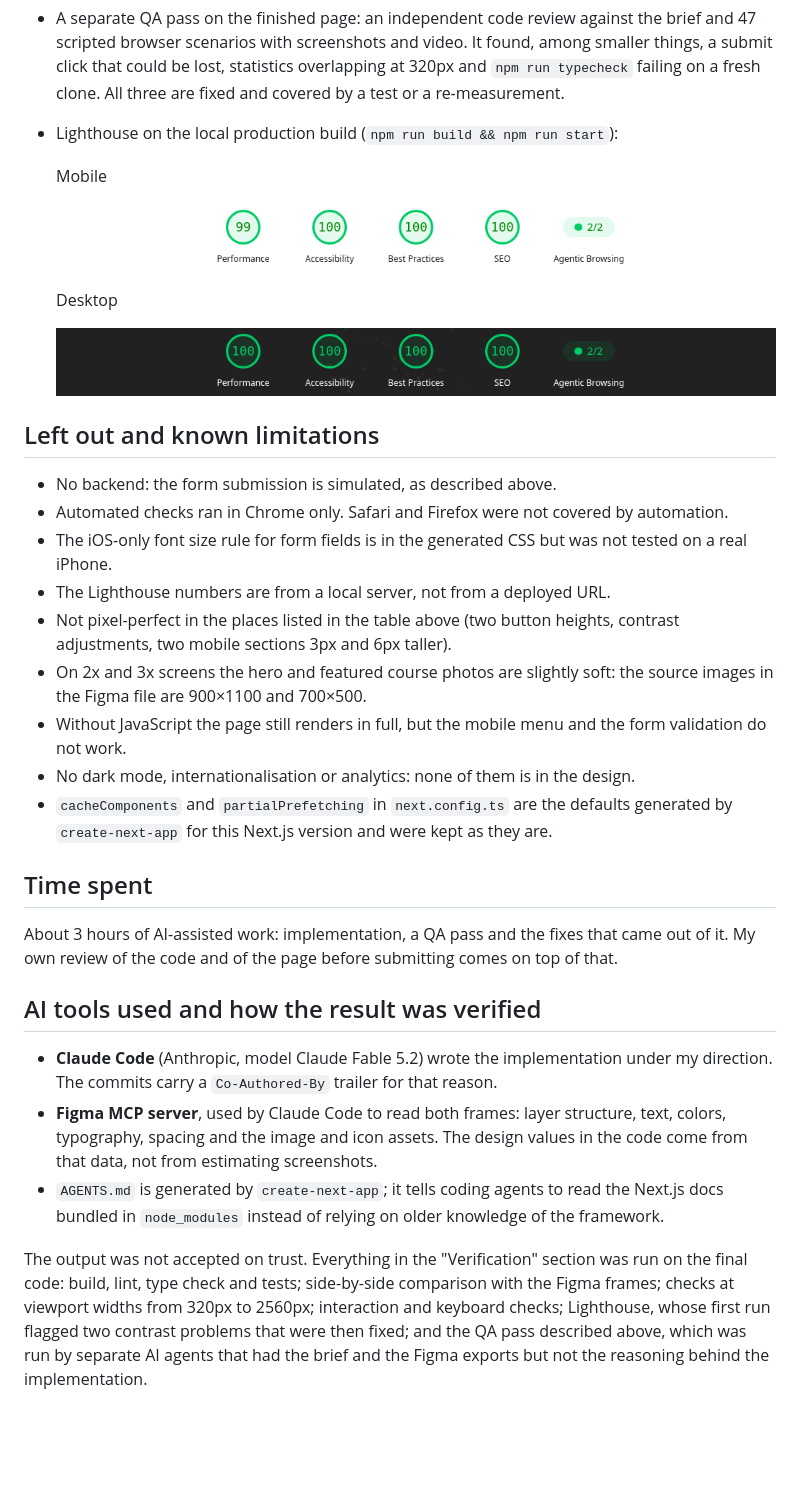
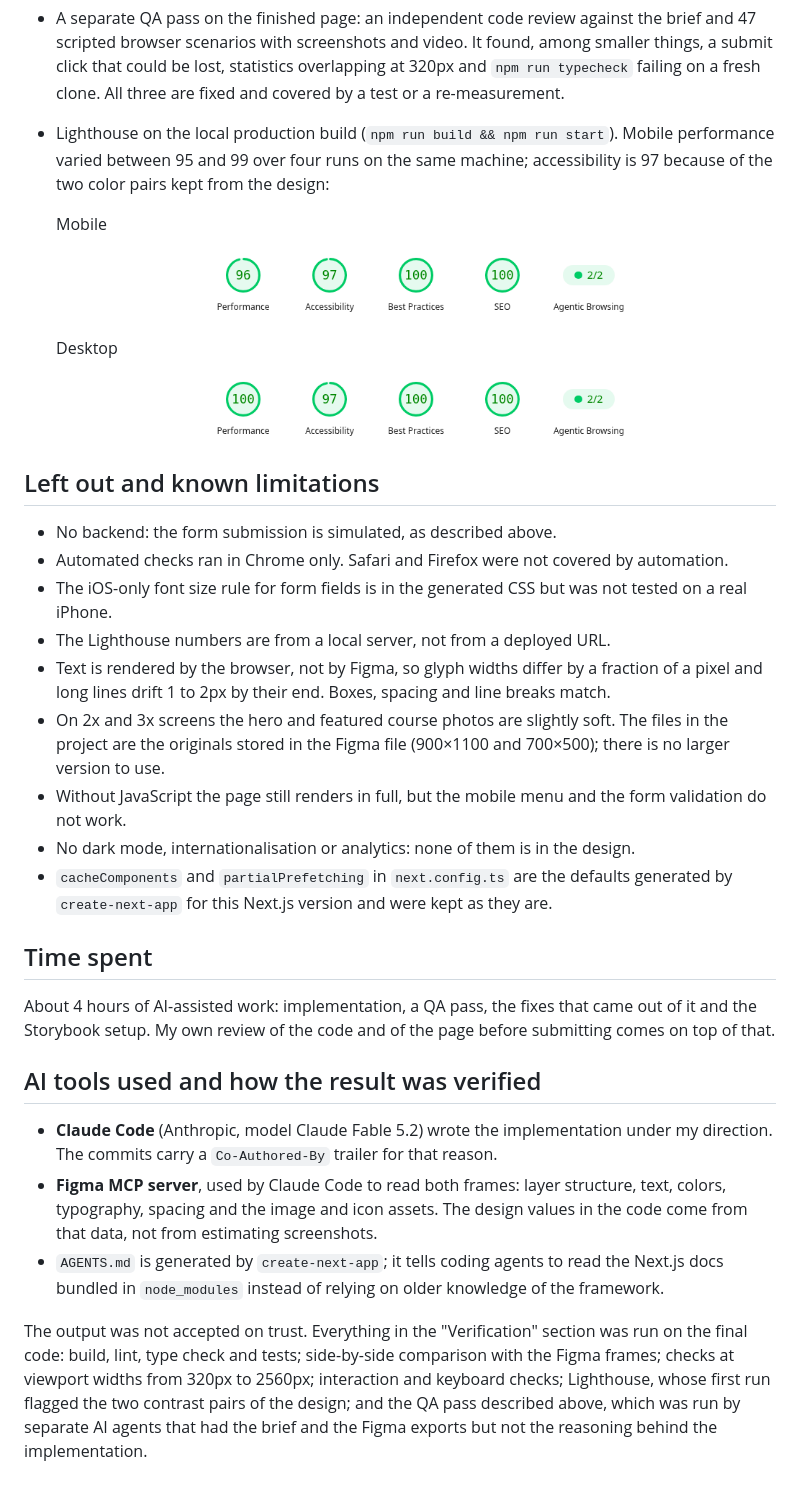
Before and after one commit to SamuelVendrame/buzzvel-fe-test, a Markdown page: README.md, the part around one of its changes. Rendered like a GitHub page; pictures changed too: docs/lighthouse-desktop.png, docs/lighthouse-mobile.png; blank space fills up the shorter version.

```diff
--- a/README.md
+++ b/README.md
@@ -141,7 +157,9 @@ six-line helper instead of a library. Dev dependencies: Prettier, Vitest and Tes
   scripted browser scenarios with screenshots and video. It found, among smaller things, a submit
   click that could be lost, statistics overlapping at 320px and `npm run typecheck` failing on a
   fresh clone. All three are fixed and covered by a test or a re-measurement.
-- Lighthouse on the local production build (`npm run build && npm run start`):
+- Lighthouse on the local production build (`npm run build && npm run start`). Mobile
+  performance varied between 95 and 99 over four runs on the same machine; accessibility is 97
+  because of the two color pairs kept from the design:
 
   Mobile
 
@@ -158,10 +176,11 @@ six-line helper instead of a library. Dev dependencies: Prettier, Vitest and Tes
 - The iOS-only font size rule for form fields is in the generated CSS but was not tested on a
   real iPhone.
 - The Lighthouse numbers are from a local server, not from a deployed URL.
-- Not pixel-perfect in the places listed in the table above (two button heights, contrast
-  adjustments, two mobile sections 3px and 6px taller).
-- On 2x and 3x screens the hero and featured course photos are slightly soft: the source images
-  in the Figma file are 900×1100 and 700×500.
+- Text is rendered by the browser, not by Figma, so glyph widths differ by a fraction of a pixel
+  and long lines drift 1 to 2px by their end. Boxes, spacing and line breaks match.
+- On 2x and 3x screens the hero and featured course photos are slightly soft. The files in the
+  project are the originals stored in the Figma file (900×1100 and 700×500); there is no larger
+  version to use.
 - Without JavaScript the page still renders in full, but the mobile menu and the form validation
   do not work.
 - No dark mode, internationalisation or analytics: none of them is in the design.
@@ -170,7 +189,8 @@ six-line helper instead of a library. Dev dependencies: Prettier, Vitest and Tes
 
 ## Time spent
 
-About 3 hours of AI-assisted work: implementation, a QA pass and the fixes that came out of it.
+About 4 hours of AI-assisted work: implementation, a QA pass, the fixes that came out of it and
+the Storybook setup.
 My own review of the code and of the page before submitting comes on top of that.
 
 ## AI tools used and how the result was verified
@@ -186,6 +206,6 @@ My own review of the code and of the page before submitting comes on top of that
 The output was not accepted on trust. Everything in the "Verification" section was run on the
 final code: build, lint, type check and tests; side-by-side comparison with the Figma frames;
 checks at viewport widths from 320px to 2560px; interaction and keyboard checks; Lighthouse, whose
-first run flagged two contrast problems that were then fixed; and the QA pass described above,
+first run flagged the two contrast pairs of the design; and the QA pass described above,
 which was run by separate AI agents that had the brief and the Figma exports but not the
 reasoning behind the implementation.
```
Also changed, not shown: other parts of README.md (+40 -24 lines).
